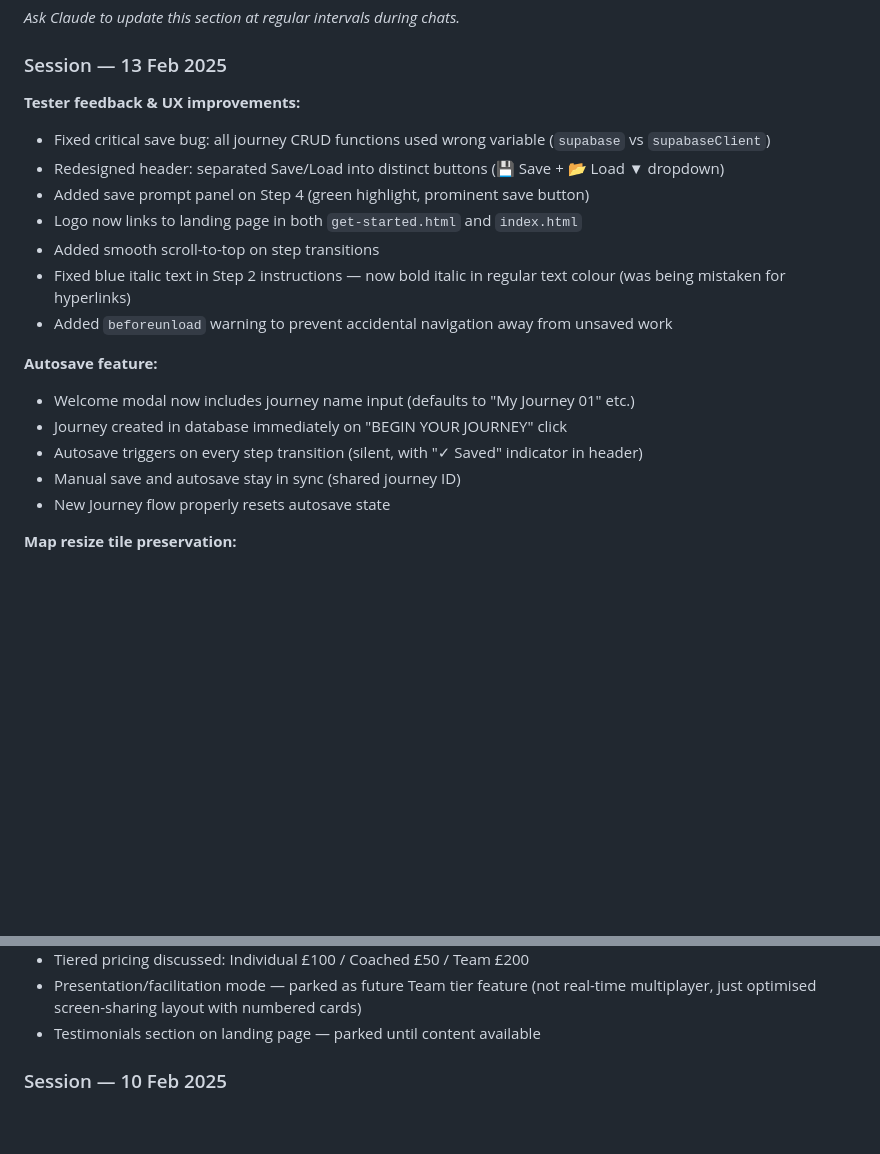
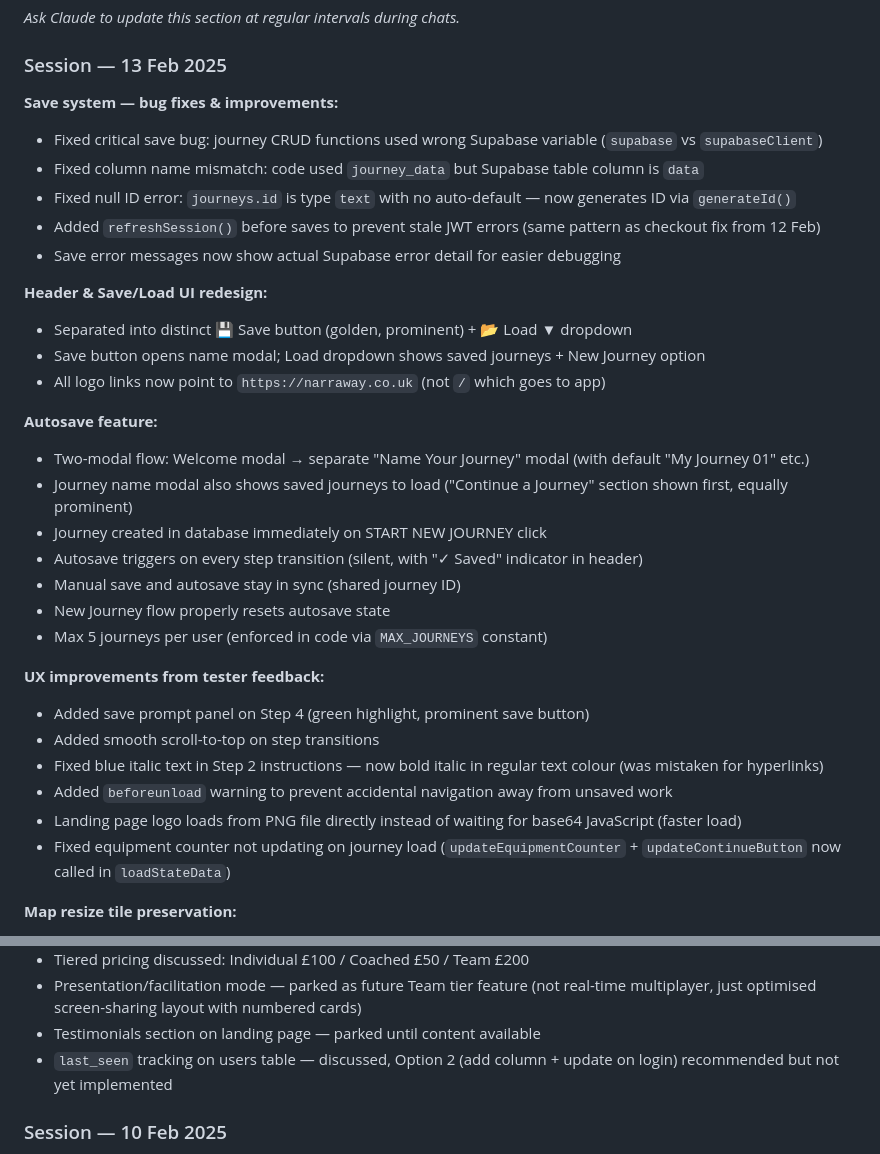
Before and after one commit to JamieDixon2603/narraway-app, a Markdown page: CLAUDE.md, 2 parts joined by grey strips. Drawn GitHub-style; blank space fills up the shorter version.

```diff
--- a/CLAUDE.md
+++ b/CLAUDE.md
@@ -107,21 +107,34 @@ Three-tier pricing to support individual, coached, and team use cases.
 _Ask Claude to update this section at regular intervals during chats._
 
 ### Session — 13 Feb 2025
-**Tester feedback & UX improvements:**
-- Fixed critical save bug: all journey CRUD functions used wrong variable (`supabase` vs `supabaseClient`)
-- Redesigned header: separated Save/Load into distinct buttons (💾 Save + 📂 Load ▼ dropdown)
-- Added save prompt panel on Step 4 (green highlight, prominent save button)
-- Logo now links to landing page in both `get-started.html` and `index.html`
-- Added smooth scroll-to-top on step transitions
-- Fixed blue italic text in Step 2 instructions — now bold italic in regular text colour (was being mistaken for hyperlinks)
-- Added `beforeunload` warning to prevent accidental navigation away from unsaved work
+**Save system — bug fixes & improvements:**
+- Fixed critical save bug: journey CRUD functions used wrong Supabase variable (`supabase` vs `supabaseClient`)
+- Fixed column name mismatch: code used `journey_data` but Supabase table column is `data`
+- Fixed null ID error: `journeys.id` is type `text` with no auto-default — now generates ID via `generateId()`
+- Added `refreshSession()` before saves to prevent stale JWT errors (same pattern as checkout fix from 12 Feb)
+- Save error messages now show actual Supabase error detail for easier debugging
+
+**Header & Save/Load UI redesign:**
+- Separated into distinct 💾 Save button (golden, prominent) + 📂 Load ▼ dropdown
+- Save button opens name modal; Load dropdown shows saved journeys + New Journey option
+- All logo links now point to `https://narraway.co.uk` (not `/` which goes to app)
 
 **Autosave feature:**
-- Welcome modal now includes journey name input (defaults to "My Journey 01" etc.)
-- Journey created in database immediately on "BEGIN YOUR JOURNEY" click
+- Two-modal flow: Welcome modal → separate "Name Your Journey" modal (with default "My Journey 01" etc.)
+- Journey name modal also shows saved journeys to load ("Continue a Journey" section shown first, equally prominent)
+- Journey created in database immediately on START NEW JOURNEY click
 - Autosave triggers on every step transition (silent, with "✓ Saved" indicator in header)
 - Manual save and autosave stay in sync (shared journey ID)
 - New Journey flow properly resets autosave state
+- Max 5 journeys per user (enforced in code via `MAX_JOURNEYS` constant)
+
+**UX improvements from tester feedback:**
+- Added save prompt panel on Step 4 (green highlight, prominent save button)
+- Added smooth scroll-to-top on step transitions
+- Fixed blue italic text in Step 2 instructions — now bold italic in regular text colour (was mistaken for hyperlinks)
+- Added `beforeunload` warning to prevent accidental navigation away from unsaved work
+- Landing page logo loads from PNG file directly instead of waiting for base64 JavaScript (faster load)
+- Fixed equipment counter not updating on journey load (`updateEquipmentCounter` + `updateContinueButton` now called in `loadStateData`)
 
 **Map resize tile preservation:**
 - Added `terrainBuffer` to state — tiles hidden by downsizing are preserved, not deleted
@@ -138,6 +151,7 @@ _Ask Claude to update this section at regular intervals during chats._
 - Tiered pricing discussed: Individual £100 / Coached £50 / Team £200
 - Presentation/facilitation mode — parked as future Team tier feature (not real-time multiplayer, just optimised screen-sharing layout with numbered cards)
 - Testimonials section on landing page — parked until content available
+- `last_seen` tracking on users table — discussed, Option 2 (add column + update on login) recommended but not yet implemented
 
 ### Session — 10 Feb 2025
 - Discussed coach licensing business model (3 options: full portal, simple discount link, hybrid)
```
